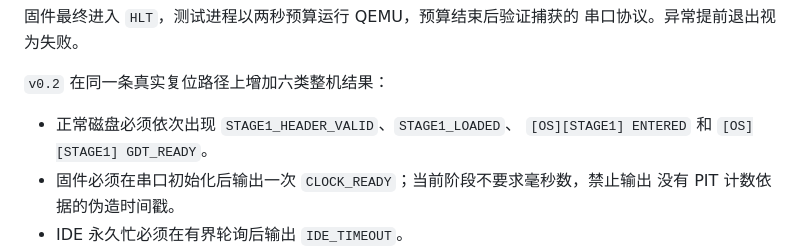
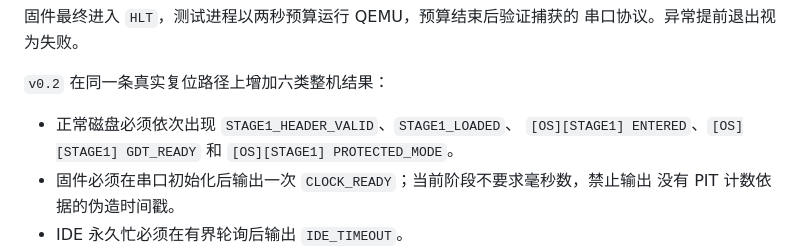
Before and after one commit to aoweichenn/os, a Markdown page: docs/testing.md, the part around the change. GitHub-like rendering.

Commit message:
docs: record protected mode acceptance

```diff
--- a/docs/testing.md
+++ b/docs/testing.md
@@ -41,7 +41,8 @@
 `v0.2` 在同一条真实复位路径上增加六类整机结果：
 
 - 正常磁盘必须依次出现 `STAGE1_HEADER_VALID`、`STAGE1_LOADED`、
-  `[OS][STAGE1] ENTERED` 和 `[OS][STAGE1] GDT_READY`。
+  `[OS][STAGE1] ENTERED`、`[OS][STAGE1] GDT_READY` 和
+  `[OS][STAGE1] PROTECTED_MODE`。
 - 固件必须在串口初始化后输出一次 `CLOCK_READY`；当前阶段不要求毫秒数，禁止输出
   没有 PIT 计数依据的伪造时间戳。
 - IDE 永久忙必须在有界轮询后输出 `IDE_TIMEOUT`。
```
Also changed, not shown: docs/roadmap.md (+1 -1 lines).
